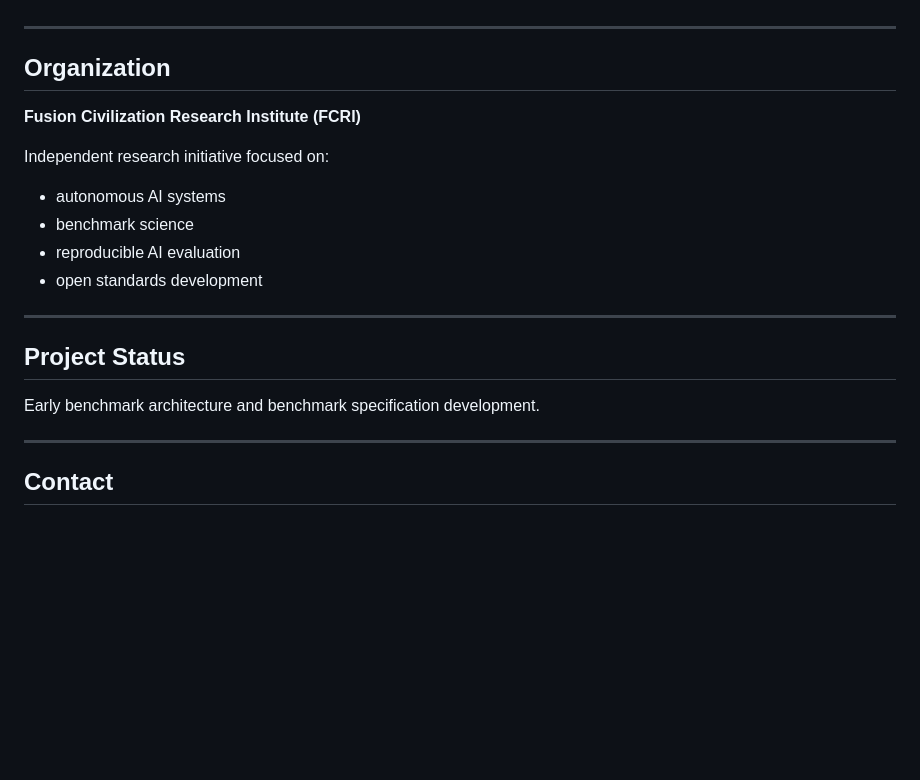
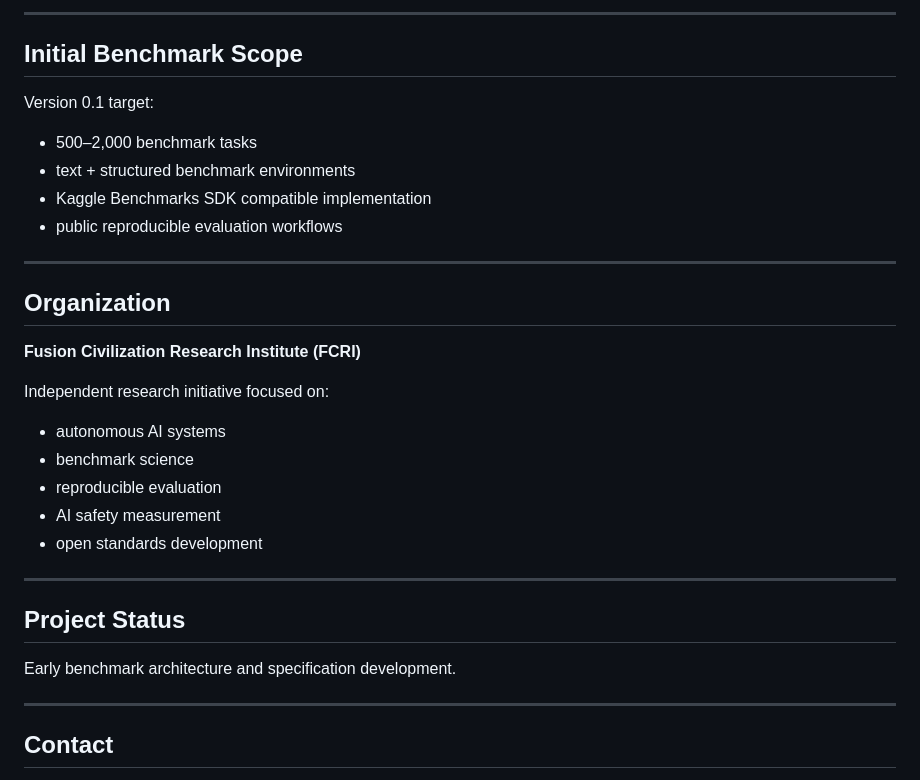
Before and after one commit to Davidcarmelalex/fcri-faasi-core, a Markdown page: README.md, the part around one of its changes. Drawn GitHub-style; blank space fills up the shorter version.

```diff
--- a/README.md
+++ b/README.md
@@ -121,3 +132,13 @@ FAASI_SCORE =
+---
+
+## Initial Benchmark Scope
+
+Version 0.1 target:
+
+- 500–2,000 benchmark tasks
+- text + structured benchmark environments
+- Kaggle Benchmarks SDK compatible implementation
+- public reproducible evaluation workflows
 
 ---
 
@@ -129,14 +150,15 @@ Independent research initiative focused on:
 
 - autonomous AI systems
 - benchmark science
-- reproducible AI evaluation
+- reproducible evaluation
+- AI safety measurement
 - open standards development
 
 ---
 
 ## Project Status
 
-Early benchmark architecture and benchmark specification development.
+Early benchmark architecture and specification development.
 
 ---
 
```
Also changed, not shown: other parts of README.md (+93 -82 lines).
